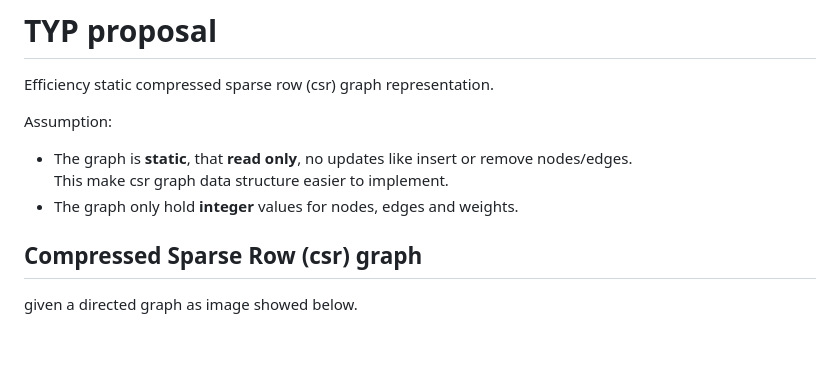
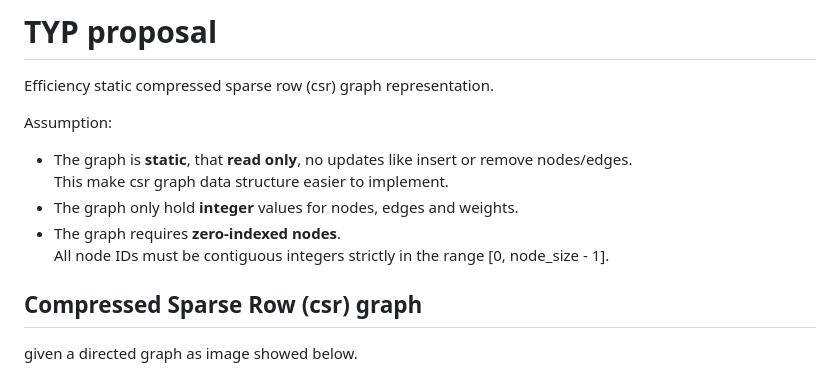
Before and after one commit to leo2006-206/Third_Year_Project, a Markdown page: Project_idea.md, the part around one of its changes. Rendered like a GitHub page; blank space fills up the shorter version.

Commit message:
Clarify graph requirements and add edge iteration example
Added requirements for zero-indexed nodes and provided an example for edge iteration in the Compressed Sparse Row graph section.

```diff
--- a/Project_idea.md
+++ b/Project_idea.md
@@ -6,6 +6,7 @@ Assumption:
 * The graph is **static**, that **read only**, no updates like insert or remove nodes/edges. <br>
   This make csr graph data structure easier to implement.
 * The graph only hold **integer** values for nodes, edges and weights.
+* The graph requires **zero-indexed nodes**. <br>All node IDs must be contiguous integers strictly in the range [0, node_size - 1].
 
 ## Compressed Sparse Row (csr) graph ##
 given a directed graph as image showed below.
```
Also changed, not shown: other parts of Project_idea.md (+6 -1 lines).
